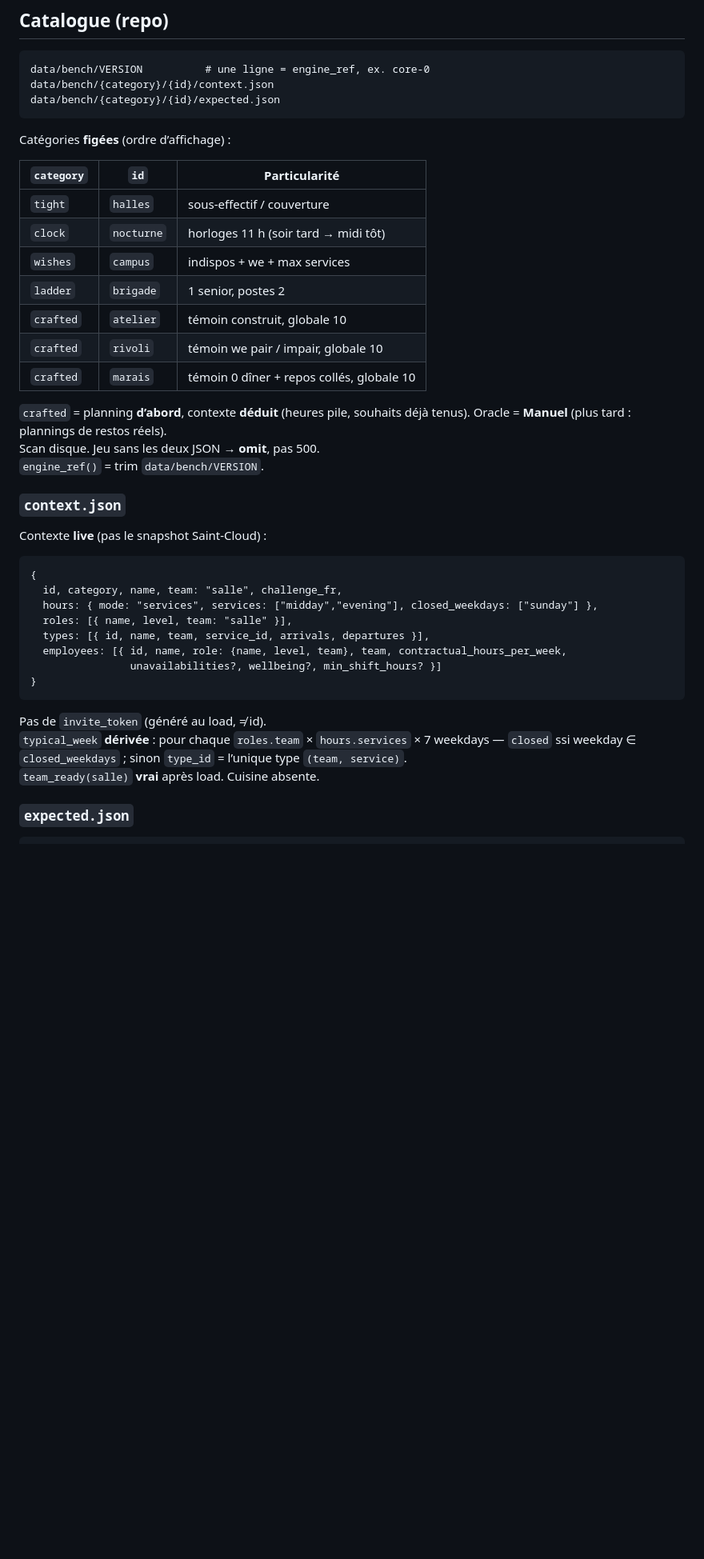
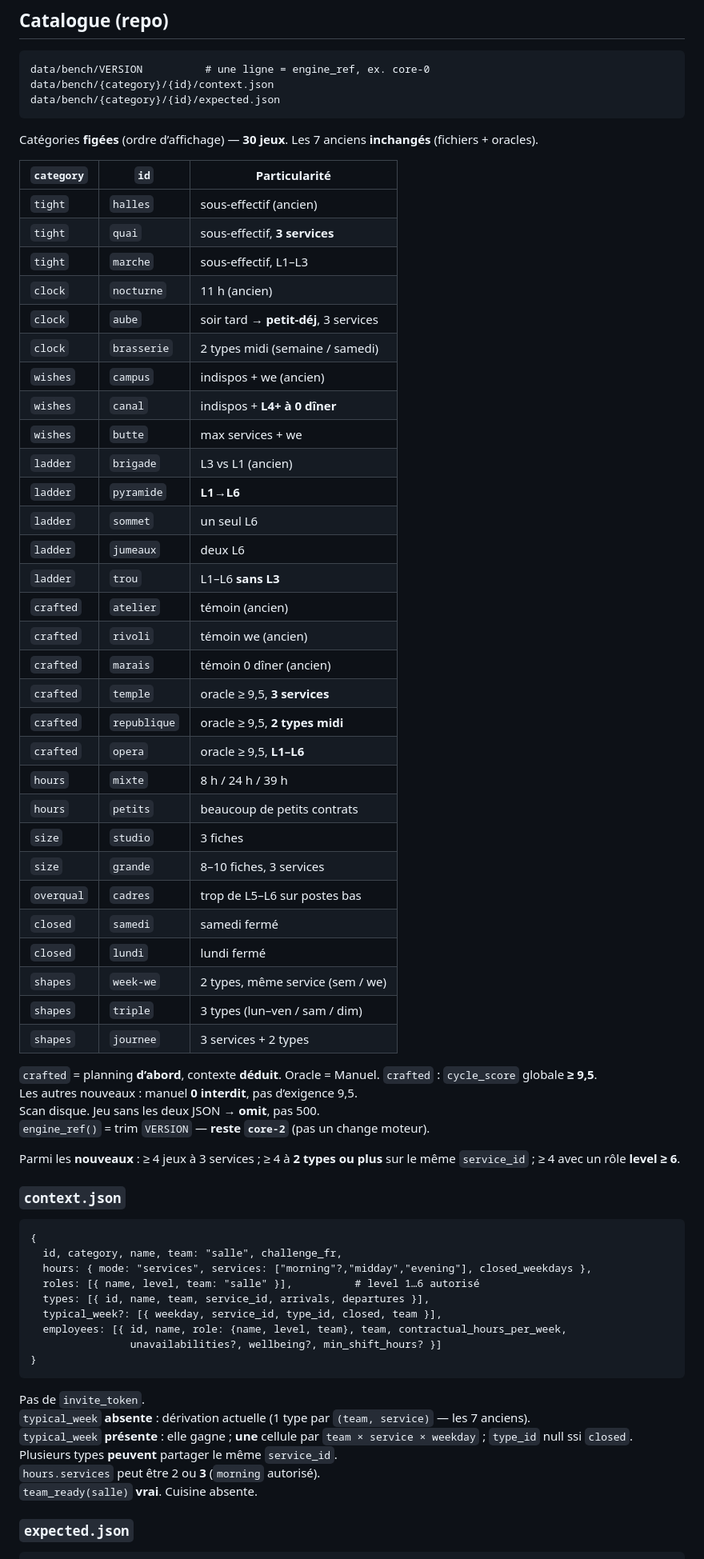
Before and after one commit to 1mBC/doux-planning, a Markdown page: contracts/domain/bench.md, the part around one of its changes. Shown at 80% size. GitHub-like rendering; blank space fills up the shorter version.

````diff
--- a/contracts/domain/bench.md
+++ b/contracts/domain/bench.md
@@ -24,40 +24,67 @@ data/bench/{category}/{id}/context.json
 data/bench/{category}/{id}/expected.json
 ```
 
-Catégories **figées** (ordre d’affichage) :
+Catégories **figées** (ordre d’affichage) — **30 jeux**. Les 7 anciens **inchangés** (fichiers + oracles).
 
 | `category` | `id` | Particularité |
 |---|---|---|
-| `tight` | `halles` | sous-effectif / couverture |
-| `clock` | `nocturne` | horloges 11 h (soir tard → midi tôt) |
-| `wishes` | `campus` | indispos + we + max services |
-| `ladder` | `brigade` | 1 senior, postes 2 |
-| `crafted` | `atelier` | témoin construit, globale 10 |
-| `crafted` | `rivoli` | témoin we pair / impair, globale 10 |
-| `crafted` | `marais` | témoin 0 dîner + repos collés, globale 10 |
+| `tight` | `halles` | sous-effectif (ancien) |
+| `tight` | `quai` | sous-effectif, **3 services** |
+| `tight` | `marche` | sous-effectif, L1–L3 |
+| `clock` | `nocturne` | 11 h (ancien) |
+| `clock` | `aube` | soir tard → **petit-déj**, 3 services |
+| `clock` | `brasserie` | 2 types midi (semaine / samedi) |
+| `wishes` | `campus` | indispos + we (ancien) |
+| `wishes` | `canal` | indispos + **L4+ à 0 dîner** |
+| `wishes` | `butte` | max services + we |
+| `ladder` | `brigade` | L3 vs L1 (ancien) |
+| `ladder` | `pyramide` | **L1→L6** |
+| `ladder` | `sommet` | un seul L6 |
+| `ladder` | `jumeaux` | deux L6 |
+| `ladder` | `trou` | L1–L6 **sans L3** |
+| `crafted` | `atelier` | témoin (ancien) |
+| `crafted` | `rivoli` | témoin we (ancien) |
+| `crafted` | `marais` | témoin 0 dîner (ancien) |
+| `crafted` | `temple` | oracle ≥ 9,5, **3 services** |
+| `crafted` | `republique` | oracle ≥ 9,5, **2 types midi** |
+| `crafted` | `opera` | oracle ≥ 9,5, **L1–L6** |
+| `hours` | `mixte` | 8 h / 24 h / 39 h |
+| `hours` | `petits` | beaucoup de petits contrats |
+| `size` | `studio` | 3 fiches |
+| `size` | `grande` | 8–10 fiches, 3 services |
+| `overqual` | `cadres` | trop de L5–L6 sur postes bas |
+| `closed` | `samedi` | samedi fermé |
+| `closed` | `lundi` | lundi fermé |
+| `shapes` | `week-we` | 2 types, même service (sem / we) |
+| `shapes` | `triple` | 3 types (lun–ven / sam / dim) |
+| `shapes` | `journee` | 3 services + 2 types |
 
-`crafted` = planning **d’abord**, contexte **déduit** (heures pile, souhaits déjà tenus). Oracle = **Manuel** (plus tard : plannings de restos réels).
+`crafted` = planning **d’abord**, contexte **déduit**. Oracle = Manuel. `crafted` : `cycle_score` globale **≥ 9,5**.
+Les autres nouveaux : manuel **0 interdit**, pas d’exigence 9,5.
 Scan disque. Jeu sans les deux JSON → **omit**, pas 500.
-`engine_ref()` = trim `data/bench/VERSION`.
+`engine_ref()` = trim `VERSION` — **reste `core-2`** (pas un change moteur).
+
+Parmi les **nouveaux** : ≥ 4 jeux à 3 services ; ≥ 4 à **2 types ou plus** sur le même `service_id` ; ≥ 4 avec un rôle **level ≥ 6**.
 
 ### `context.json`
-
-Contexte **live** (pas le snapshot Saint-Cloud) :
 
 ```
 {
   id, category, name, team: "salle", challenge_fr,
-  hours: { mode: "services", services: ["midday","evening"], closed_weekdays: ["sunday"] },
-  roles: [{ name, level, team: "salle" }],
+  hours: { mode: "services", services: ["morning"?,"midday","evening"], closed_weekdays },
+  roles: [{ name, level, team: "salle" }],          # level 1…6 autorisé
   types: [{ id, name, team, service_id, arrivals, departures }],
+  typical_week?: [{ weekday, service_id, type_id, closed, team }],
   employees: [{ id, name, role: {name, level, team}, team, contractual_hours_per_week,
                 unavailabilities?, wellbeing?, min_shift_hours? }]
 }
 ```
 
-Pas de `invite_token` (généré au load, ≠ id).
-`typical_week` **dérivée** : pour chaque `roles.team` × `hours.services` × 7 weekdays — `closed` ssi weekday ∈ `closed_weekdays` ; sinon `type_id` = l’unique type `(team, service)`.
-`team_ready(salle)` **vrai** après load. Cuisine absente.
+Pas de `invite_token`.
+`typical_week` **absente** : dérivation actuelle (1 type par `(team, service)` — les 7 anciens).
+`typical_week` **présente** : elle gagne ; **une** cellule par `team × service × weekday` ; `type_id` null ssi `closed`. Plusieurs types **peuvent** partager le même `service_id`.
+`hours.services` peut être 2 ou **3** (`morning` autorisé).
+`team_ready(salle)` **vrai**. Cuisine absente.
 
 ### `expected.json`
 
````
Also changed, not shown: other parts of contracts/domain/bench.md (+6 -4 lines), contracts/README.md (+1 -0 lines), contracts/briefs/core-bench-widen.md (added, +30 -0 lines).
